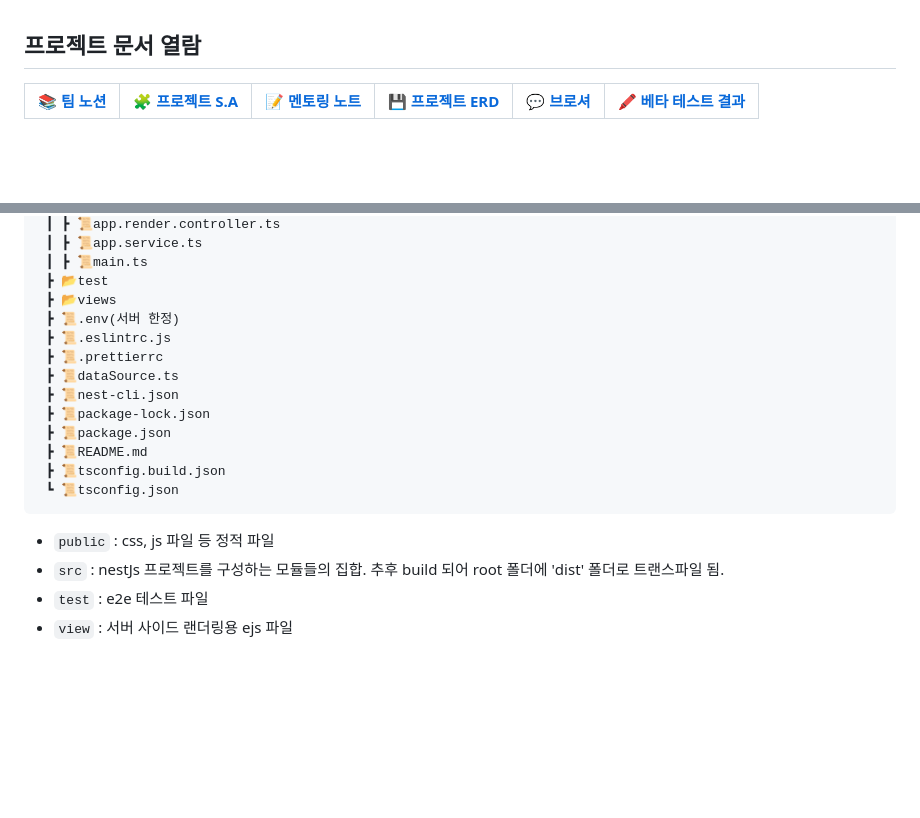
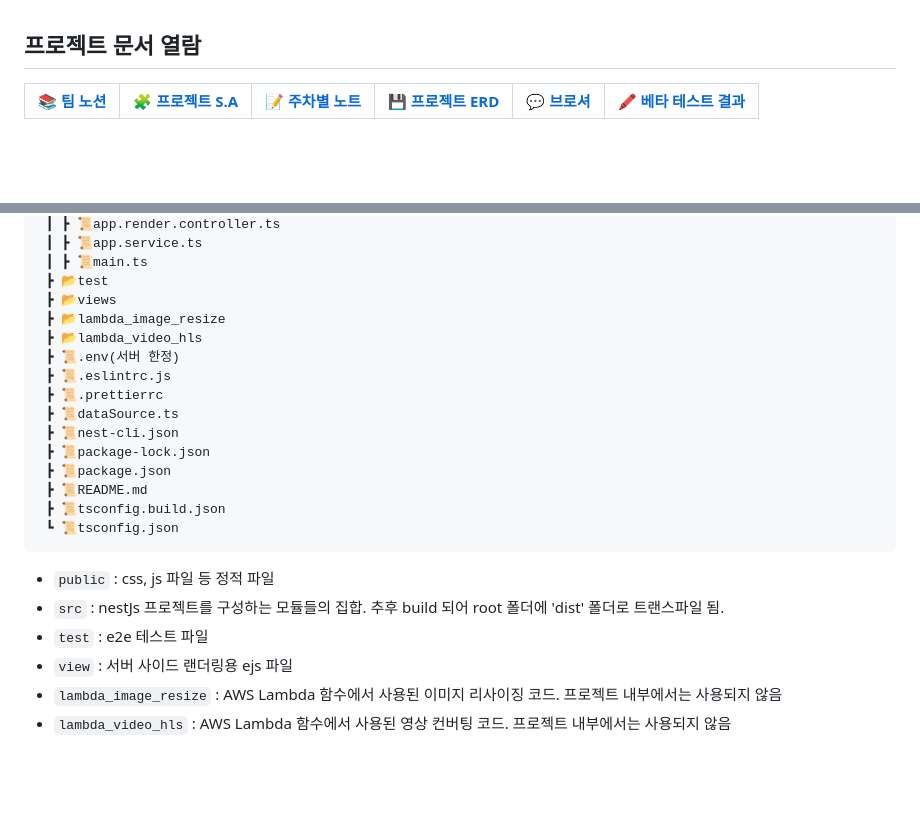
Before and after one commit to workerBench/workerBenchProject, a Markdown page: README.md, 2 parts joined by grey strips. Rendered like a GitHub page; blank space fills up the shorter version.

Commit message:
Fix: README 수정

```diff
--- a/README.md
+++ b/README.md
@@ -56,7 +56,7 @@
 
 ## 프로젝트 문서 열람
 
-| 📚 [팀 노션](https://www.notion.so/7-ebc4b4e491d44187bbb3ba1ba01e31ce) | 🧩 [프로젝트 S.A](https://www.notion.so/Worker-Bench-S-A-933d80bfe63342db887234344eae6b4b) | 📝 [멘토링 노트](https://www.notion.so/752577fa2ec444939940621dc8f7999f) | 💾 [프로젝트 ERD](https://www.erdcloud.com/d/yHqRArd86ZtT2rgRh) | 💬 [브로셔](https://www.notion.so/c53f5fb8b7a44bb799cdfa2407178996) | 🖍️ [베타 테스트 결과](https://www.notion.so/Workerbench-f21f182cbce7406fb7f3c0eaff839235) |
+| 📚 [팀 노션](https://www.notion.so/7-ebc4b4e491d44187bbb3ba1ba01e31ce) | 🧩 [프로젝트 S.A](https://www.notion.so/Worker-Bench-S-A-933d80bfe63342db887234344eae6b4b) | 📝 [주차별 노트](https://www.notion.so/752577fa2ec444939940621dc8f7999f) | 💾 [프로젝트 ERD](https://www.erdcloud.com/d/yHqRArd86ZtT2rgRh) | 💬 [브로셔](https://www.notion.so/c53f5fb8b7a44bb799cdfa2407178996) | 🖍️ [베타 테스트 결과](https://www.notion.so/Workerbench-f21f182cbce7406fb7f3c0eaff839235) |
 | ---------------------------------------------------------------------- | ------------------------------------------------------------------------------------------ | ------------------------------------------------------------------------ | --------------------------------------------------------------- | ------------------------------------------------------------------- | ----------------------------------------------------------------------------------------- |
 
 <br/>
@@ -123,6 +127,8 @@
  ┃ ┣ 📜main.ts
  ┣ 📂test
  ┣ 📂views
+ ┣ 📂lambda_image_resize
+ ┣ 📂lambda_video_hls
  ┣ 📜.env(서버 한정)
  ┣ 📜.eslintrc.js
  ┣ 📜.prettierrc
@@ -139,6 +145,8 @@
 - `src` : nestJs 프로젝트를 구성하는 모듈들의 집합. 추후 build 되어 root 폴더에 'dist' 폴더로 트랜스파일 됨.
 - `test` : e2e 테스트 파일
 - `view` : 서버 사이드 랜더링용 ejs 파일
+- `lambda_image_resize` : AWS Lambda 함수에서 사용된 이미지 리사이징 코드. 프로젝트 내부에서는 사용되지 않음
+- `lambda_video_hls` : AWS Lambda 함수에서 사용된 영상 컨버팅 코드. 프로젝트 내부에서는 사용되지 않음
 
 <br/>
 <br/>
```
Also changed, not shown: other parts of README.md (+4 -0 lines).
